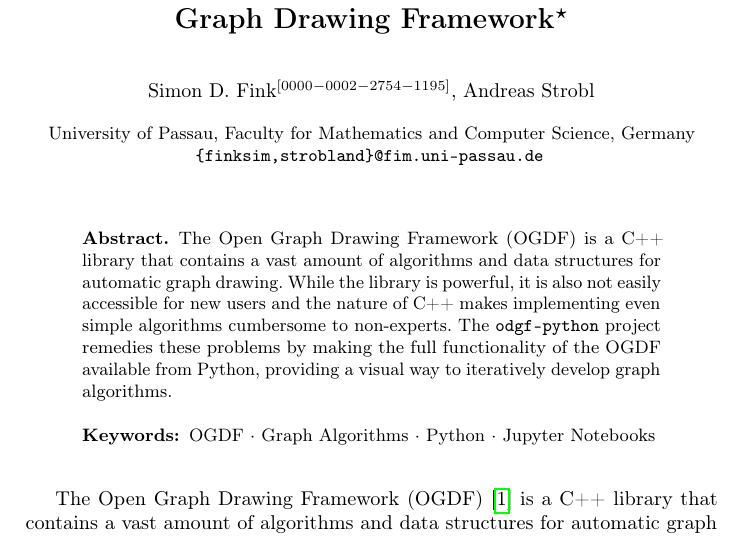
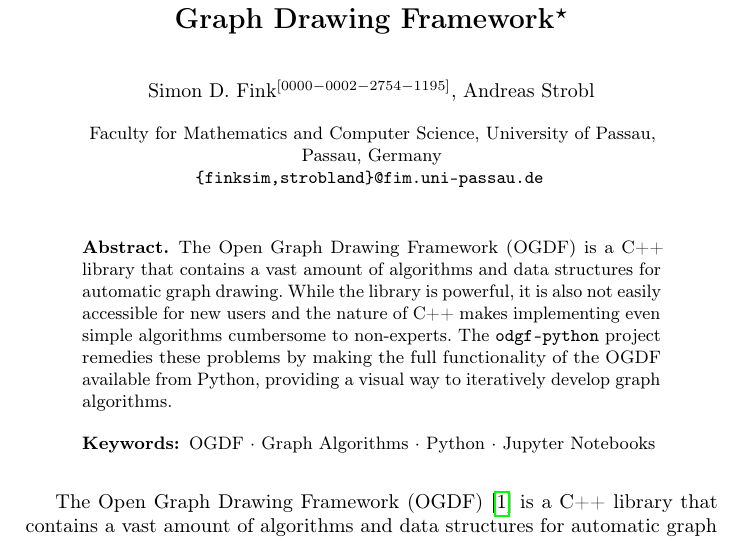
Before and after one commit to ogdf/ogdf-python, a LaTeX paper (docs/poster/abstract/main.tex): part of page 1 of 3, cut so that both start at the same text. Compiled offline with pdfLaTeX.

Commit message:
fix address

```diff
--- a/docs/poster/abstract/main.tex
+++ b/docs/poster/abstract/main.tex
@@ -28,7 +28,7 @@
   \thanks{Funded by the Deutsche Forschungsgemeinschaft (German Research Foundation, DFG) under grant RU-1903/3-1.}
 }
 \author{Simon D. Fink\orcidID{0000-0002-2754-1195}, Andreas Strobl}
-\institute{University of Passau, Faculty for Mathematics and Computer Science, Germany\\\email{\{finksim,strobland\}@fim.uni-passau.de}}
+\institute{Faculty for Mathematics and Computer Science, University of Passau,\\Passau, Germany\\\email{\{finksim,strobland\}@fim.uni-passau.de}}
 \date{}
 
 \begin{document}
```
Also changed, not shown: docs/poster/abstract/main.pdf.
